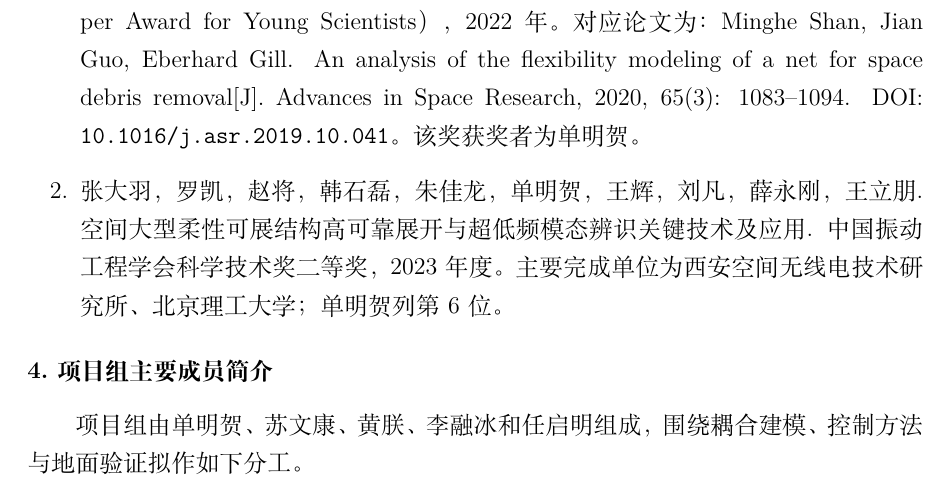
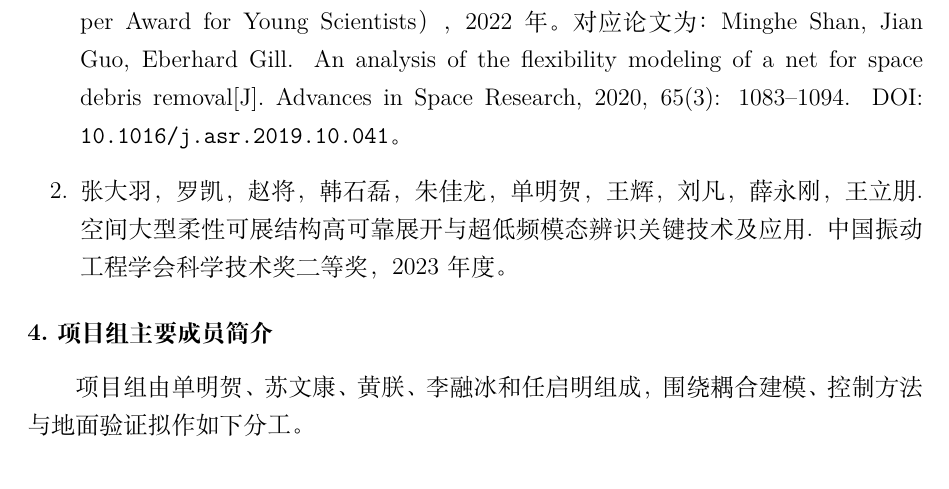
Before and after one commit to Swk6666/NUAA-book, a LaTeX document (output/南航开放课题_报告正文.tex): part of page 17 of 19, cut so that both start at the same text. Compiled offline with XeLaTeX.

Commit message:
fix: 修复学术奖励表述问题

```diff
--- a/output/南航开放课题_报告正文.tex
+++ b/output/南航开放课题_报告正文.tex
@@ -452,8 +452,8 @@
 \topic{（3）学术奖励}
 
 \begin{enumerate}[label=\arabic*.]
-\item 单明贺，国际空间研究委员会青年科学家最佳论文奖（COSPAR Outstanding Paper Award for Young Scientists），2022年。对应论文为：Minghe Shan, Jian Guo, Eberhard Gill. An analysis of the flexibility modeling of a net for space debris removal[J]. Advances in Space Research, 2020, 65(3): 1083--1094. DOI: \doi{10.1016/j.asr.2019.10.041}。该奖获奖者为单明贺。
-\item 张大羽，罗凯，赵将，韩石磊，朱佳龙，单明贺，王辉，刘凡，薛永刚，王立朋. 空间大型柔性可展结构高可靠展开与超低频模态辨识关键技术及应用. 中国振动工程学会科学技术奖二等奖，2023年度。主要完成单位为西安空间无线电技术研究所、北京理工大学；单明贺列第6位。
+\item 单明贺，国际空间研究委员会青年科学家最佳论文奖（COSPAR Outstanding Paper Award for Young Scientists），2022年。对应论文为：Minghe Shan, Jian Guo, Eberhard Gill. An analysis of the flexibility modeling of a net for space debris removal[J]. Advances in Space Research, 2020, 65(3): 1083--1094. DOI: \doi{10.1016/j.asr.2019.10.041}。
+\item 张大羽，罗凯，赵将，韩石磊，朱佳龙，单明贺，王辉，刘凡，薛永刚，王立朋. 空间大型柔性可展结构高可靠展开与超低频模态辨识关键技术及应用. 中国振动工程学会科学技术奖二等奖，2023年度。
 \end{enumerate}
 
 \subsection{项目组主要成员简介}
```
Also changed, not shown: output/南航开放课题_报告正文.pdf.
